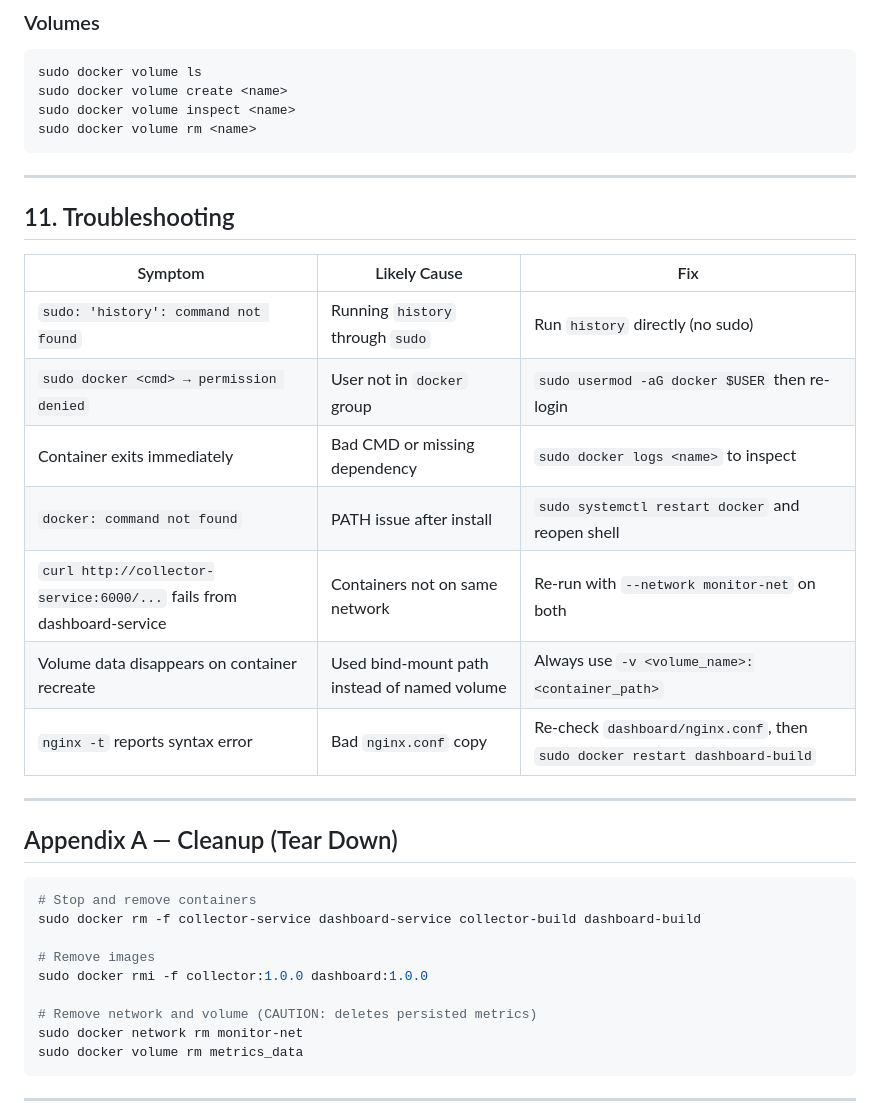
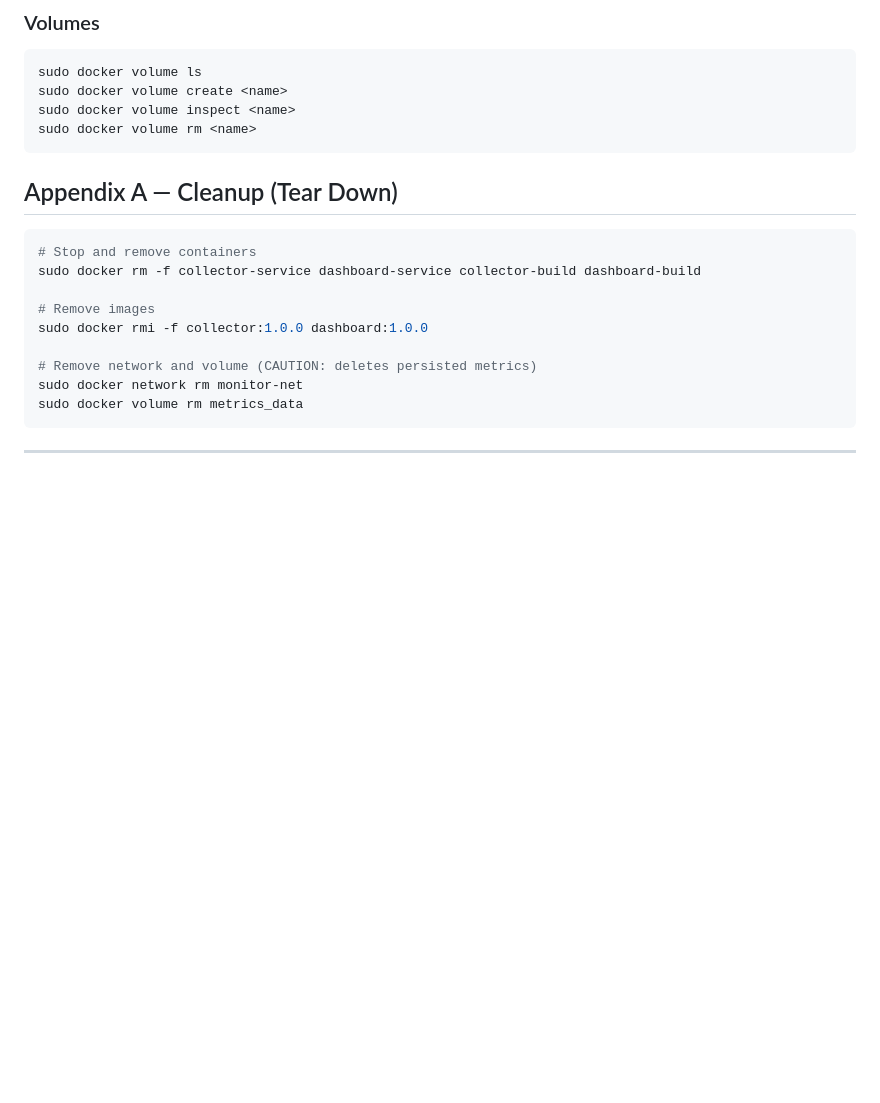
Before and after one commit to kamrul-dev/docker-project, a Markdown page: README.md, the part around the change. Rendered like a GitHub page; blank space fills up the shorter version.

Commit message:
Update the readme file 1

````diff
--- a/README.md
+++ b/README.md
@@ -525,22 +525,6 @@ sudo docker volume create <name>
 sudo docker volume inspect <name>
 sudo docker volume rm <name>
 ```
-
----
-
-## 11. Troubleshooting
-
-| Symptom | Likely Cause | Fix |
-|---------|--------------|-----|
-| `sudo: 'history': command not found` | Running `history` through `sudo` | Run `history` directly (no sudo) |
-| `sudo docker <cmd> → permission denied` | User not in `docker` group | `sudo usermod -aG docker $USER` then re-login |
-| Container exits immediately | Bad CMD or missing dependency | `sudo docker logs <name>` to inspect |
-| `docker: command not found` | PATH issue after install | `sudo systemctl restart docker` and reopen shell |
-| `curl http://collector-service:6000/...` fails from dashboard-service | Containers not on same network | Re-run with `--network monitor-net` on both |
-| Volume data disappears on container recreate | Used bind-mount path instead of named volume | Always use `-v <volume_name>:<container_path>` |
-| `nginx -t` reports syntax error | Bad `nginx.conf` copy | Re-check `dashboard/nginx.conf`, then `sudo docker restart dashboard-build` |
-
----
 
 ## Appendix A — Cleanup (Tear Down)
 
````
